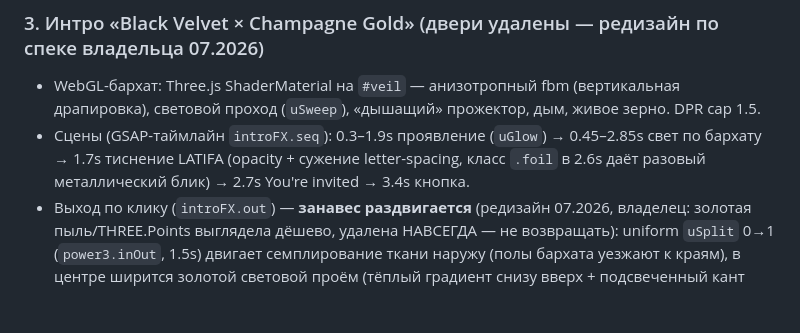
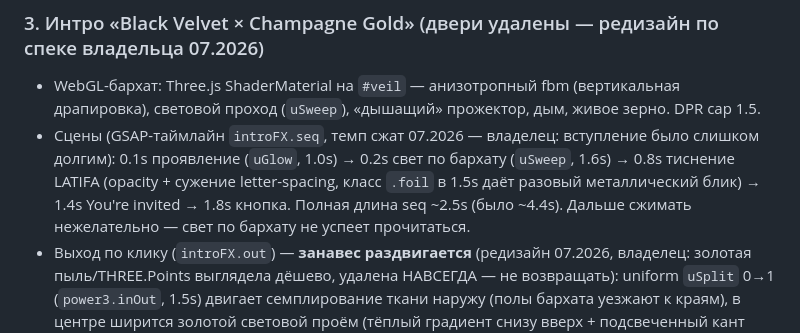
Before and after one commit to xumezzan/gatsby-invitation, a Markdown page: CLAUDE.md, the part around the change. GitHub-like rendering; blank space fills up the shorter version.

Commit message:
docs(claude): update intro pattern #3 to reflect compressed timeline

```diff
--- a/CLAUDE.md
+++ b/CLAUDE.md
@@ -43,7 +43,7 @@ CDN-зависимости (решение владельца, 07.2026, верс
 
 ### 3. Интро «Black Velvet × Champagne Gold» (двери удалены — редизайн по спеке владельца 07.2026)
 - WebGL-бархат: Three.js ShaderMaterial на `#veil` — анизотропный fbm (вертикальная драпировка), световой проход (`uSweep`), «дышащий» прожектор, дым, живое зерно. DPR cap 1.5.
-- Сцены (GSAP-таймлайн `introFX.seq`): 0.3–1.9s проявление (`uGlow`) → 0.45–2.85s свет по бархату → 1.7s тиснение LATIFA (opacity + сужение letter-spacing, класс `.foil` в 2.6s даёт разовый металлический блик) → 2.7s You're invited → 3.4s кнопка.
+- Сцены (GSAP-таймлайн `introFX.seq`, темп сжат 07.2026 — владелец: вступление было слишком долгим): 0.1s проявление (`uGlow`, 1.0s) → 0.2s свет по бархату (`uSweep`, 1.6s) → 0.8s тиснение LATIFA (opacity + сужение letter-spacing, класс `.foil` в 1.5s даёт разовый металлический блик) → 1.4s You're invited → 1.8s кнопка. Полная длина seq ~2.5s (было ~4.4s). Дальше сжимать нежелательно — свет по бархату не успеет прочитаться.
 - Выход по клику (`introFX.out`) — **занавес раздвигается** (редизайн 07.2026, владелец: золотая пыль/THREE.Points выглядела дёшево, удалена НАВСЕГДА — не возвращать): uniform `uSplit` 0→1 (`power3.inOut`, 1.5s) двигает семплирование ткани наружу (полы бархата уезжают к краям), в центре ширится золотой световой проём (тёплый градиент снизу вверх + подсвеченный кант `rim` по кромке полы). Имя тает в свет проёма (opacity+blur+чуть вверх, 0.7s). `uZoom` наезд 1→1.06, `#glass` (backdrop-filter blur — «дымчатое стекло», z-index 950) вспыхивает на пике раскрытия и гаснет, интро фейдится и удаляется по `onComplete`. Ключевые части шейдера: `open`/`onCloth` (граница ткань/проём), `ps` (сдвинутые коорд. семплирования ткани — складки/ворс/отблеск идут по `ps`, прожектор/дым/виньетка по экранному `p`). ВНИМАНИЕ: `half` — зарезервированное слово GLSL, переменную звать `halfW`.
 - **Fallback `no-fx` обязателен**: нет THREE/gsap/WebGL или reduced-motion → класс `no-fx` (CSS fadeUp-появление), клик → `.open` (CSS-фейд .8s) + `setTimeout(remove, 900)`. Проверять оба пути.
 - Кнопка `.open-inv` — ЯВНАЯ обрамлённая кнопка: золотая рамка + внутренняя деко-линия (`::before`) + заливка + пульсирующее свечение (`invitePulse`, box-shadow, стартует ~4с после появления) + hover/active. (Была тонкая текст-строка с бликом — владелец попросил сделать очевидно кликабельной, 07.2026. Прежний вариант не возвращать.) Пульс дублируется в `#intro.no-fx .open-inv` через запятую вместе с fadeUp; в WebGL-пути opacity ведёт GSAP, а box-shadow-пульс из CSS — не конфликтуют.
```
